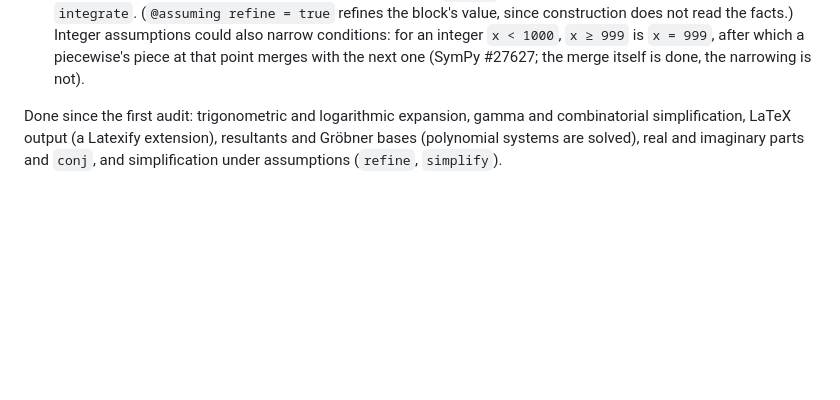
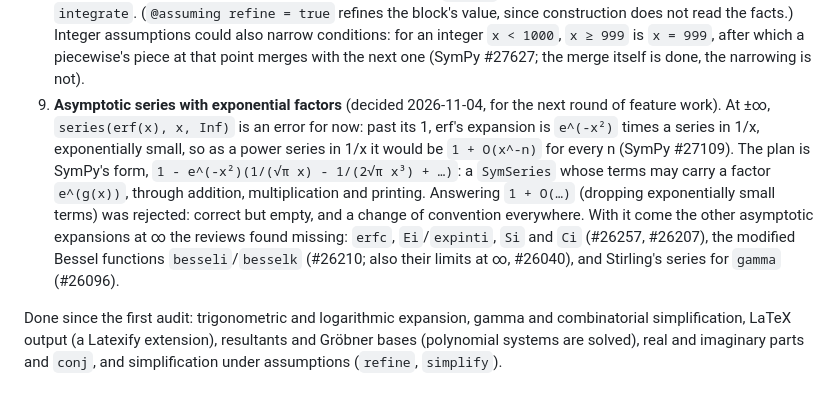
Before and after one commit to jverzani/SymJ.jl, a Markdown page: notes/feature_audit.md, the part around the change. GitHub-like rendering; blank space fills up the shorter version.

Commit message:
feature audit: asymptotic series with exponential factors planned (erf at ∞ stays an error for now)
Co-Authored-By: Claude Opus 5.5 <noreply@anthropic.com>

```diff
--- a/notes/feature_audit.md
+++ b/notes/feature_audit.md
@@ -218,6 +218,17 @@ transforms). Of the rest, in rough order of value for calculus-level use:
    also narrow conditions: for an integer `x < 1000`, `x ≥ 999` is `x = 999`, after which
    a piecewise's piece at that point merges with the next one (SymPy #27627; the merge
    itself is done, the narrowing is not).
+9. **Asymptotic series with exponential factors** (decided 2026-11-04, for the next
+   round of feature work). At ±∞, `series(erf(x), x, Inf)` is an error for now: past
+   its 1, erf's expansion is `e^(-x²)` times a series in 1/x, exponentially small, so as
+   a power series in 1/x it would be `1 + O(x^-n)` for every n (SymPy #27109). The plan
+   is SymPy's form, `1 - e^(-x²)(1/(√π x) - 1/(2√π x³) + …)`: a `SymSeries` whose
+   terms may carry a factor `e^(g(x))`, through addition, multiplication and printing.
+   Answering `1 + O(…)` (dropping exponentially small terms) was rejected: correct but
+   empty, and a change of convention everywhere. With it come the other asymptotic
+   expansions at ∞ the reviews found missing: `erfc`, `Ei`/`expinti`, `Si` and `Ci`
+   (#26257, #26207), the modified Bessel functions `besseli`/`besselk` (#26210; also
+   their limits at ∞, #26040), and Stirling's series for `gamma` (#26096).
 
 Done since the first audit: trigonometric and logarithmic expansion, gamma and combinatorial simplification, LaTeX output (a Latexify extension), resultants and Gröbner
 bases (polynomial systems are solved), real and imaginary parts and `conj`, and
```
